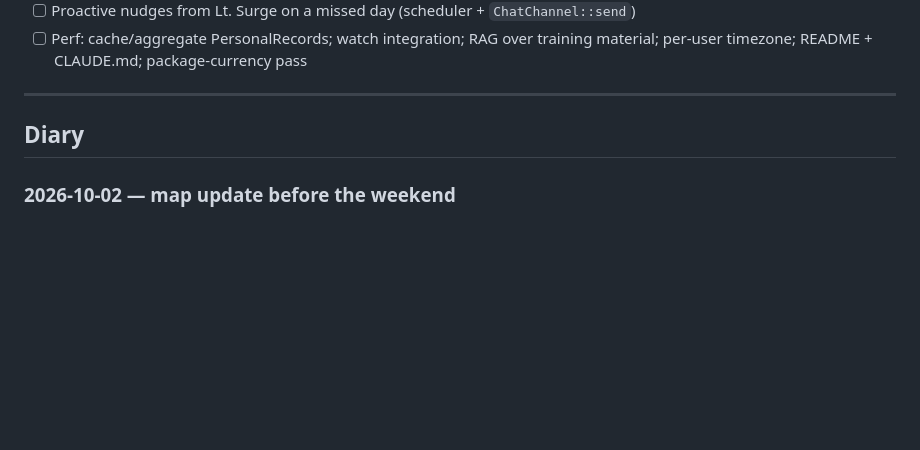
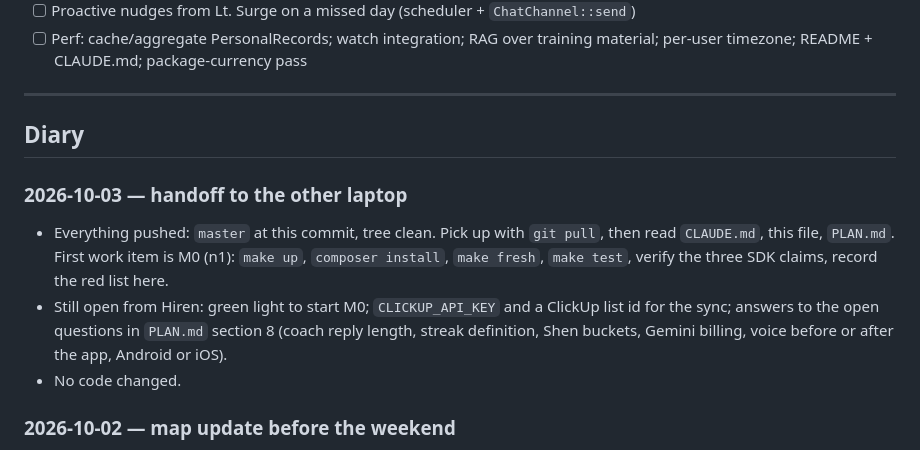
Before and after one commit to Hersh3yy/work-it-out, a Markdown page: PROJECT.md, the part around one of its changes. Rendered like a GitHub page; blank space fills up the shorter version.

Commit message:
Map: handoff note for the other laptop
Co-Authored-By: Claude Fable 5.1 <noreply@anthropic.com>

```diff
--- a/PROJECT.md
+++ b/PROJECT.md
@@ -142,6 +142,11 @@ Weekend cut (minimum to log from the phone, laptop running, no deploy): M0, M1,
 
 <!-- Newest first. One entry per working session. Terse, factual, honest. Append only. -->
 
+### 2026-10-03 — handoff to the other laptop
+- Everything pushed: `master` at this commit, tree clean. Pick up with `git pull`, then read `CLAUDE.md`, this file, `PLAN.md`. First work item is M0 (n1): `make up`, `composer install`, `make fresh`, `make test`, verify the three SDK claims, record the red list here.
+- Still open from Hiren: green light to start M0; `CLICKUP_API_KEY` and a ClickUp list id for the sync; answers to the open questions in `PLAN.md` section 8 (coach reply length, streak definition, Shen buckets, Gemini billing, voice before or after the app, Android or iOS).
+- No code changed.
+
 ### 2026-10-02 — map update before the weekend
 - Hiren wants to use it from the weekend: gamify two weeks of fat loss and muscle gain. Restated the five backend duties and mapped each to the plan; added n12 (coach questions capped per day, short and long-term goals persisted).
 - Wrote the honest weekend cut: M0, M1, M2.1, minimal M5 and M6 in poll mode from the laptop. Four to five sittings. Not one day.
```
Also changed, not shown: other parts of PROJECT.md (+1 -1 lines).
